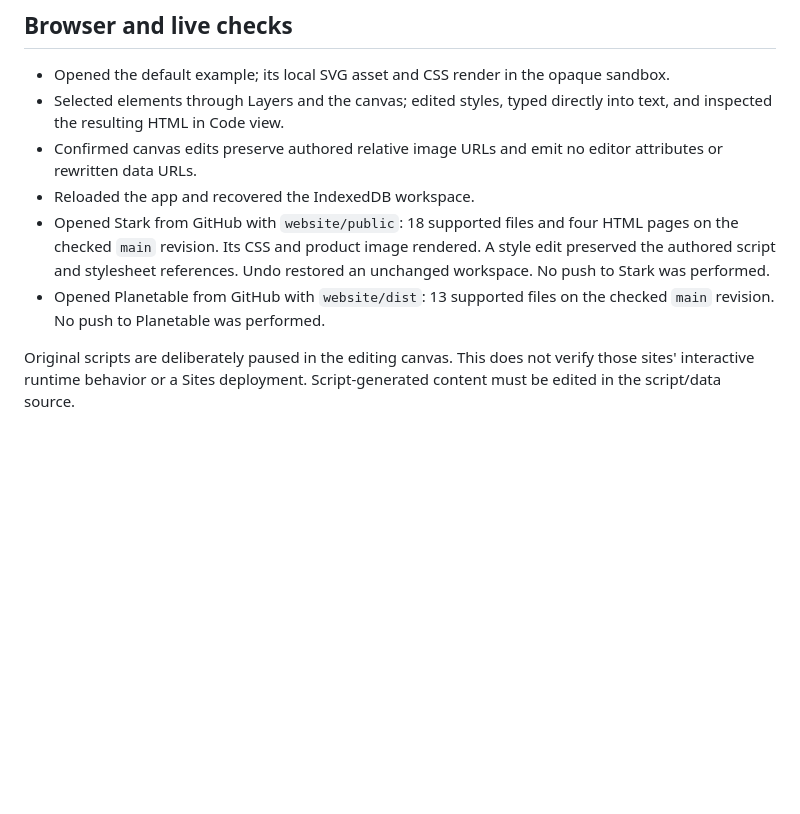
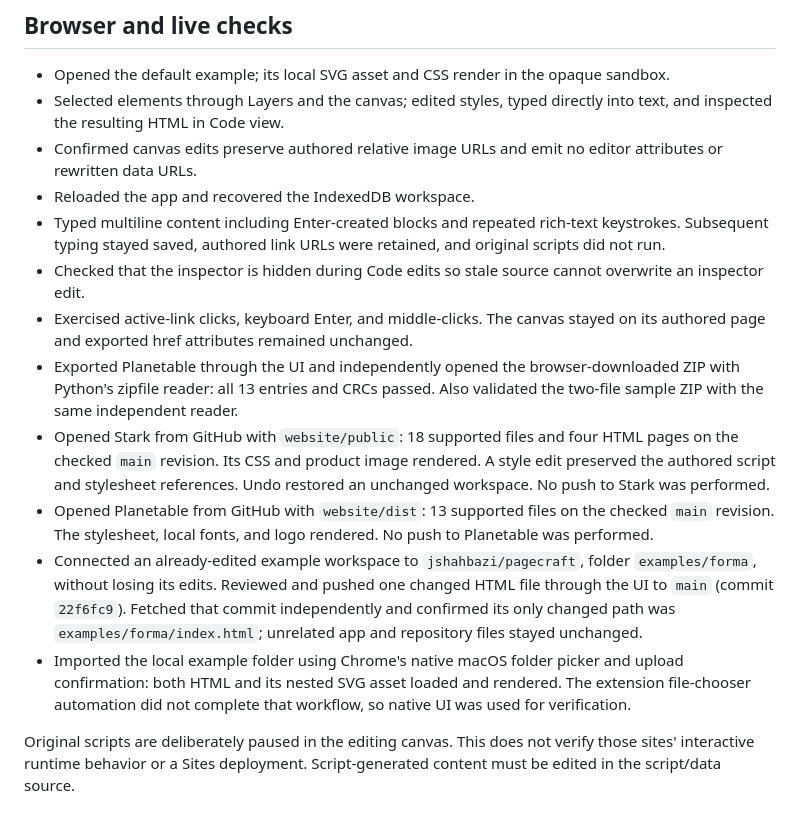
Before and after one commit to jshahbazi/pagecraft, a Markdown page: docs/verification.md, the part around the change. Rendered like a GitHub page; blank space fills up the shorter version.

Commit message:
Prevent canvas link navigation and document verified publishing flow

```diff
--- a/docs/verification.md
+++ b/docs/verification.md
@@ -23,8 +23,14 @@ GitHub behavior in the automated tests uses an injected transport. Live checks a
 - Selected elements through Layers and the canvas; edited styles, typed directly into text, and inspected the resulting HTML in Code view.
 - Confirmed canvas edits preserve authored relative image URLs and emit no editor attributes or rewritten data URLs.
 - Reloaded the app and recovered the IndexedDB workspace.
+- Typed multiline content including Enter-created blocks and repeated rich-text keystrokes. Subsequent typing stayed saved, authored link URLs were retained, and original scripts did not run.
+- Checked that the inspector is hidden during Code edits so stale source cannot overwrite an inspector edit.
+- Exercised active-link clicks, keyboard Enter, and middle-clicks. The canvas stayed on its authored page and exported href attributes remained unchanged.
+- Exported Planetable through the UI and independently opened the browser-downloaded ZIP with Python's zipfile reader: all 13 entries and CRCs passed. Also validated the two-file sample ZIP with the same independent reader.
 - Opened Stark from GitHub with `website/public`: 18 supported files and four HTML pages on the checked `main` revision. Its CSS and product image rendered. A style edit preserved the authored script and stylesheet references. Undo restored an unchanged workspace. No push to Stark was performed.
-- Opened Planetable from GitHub with `website/dist`: 13 supported files on the checked `main` revision. No push to Planetable was performed.
+- Opened Planetable from GitHub with `website/dist`: 13 supported files on the checked `main` revision. The stylesheet, local fonts, and logo rendered. No push to Planetable was performed.
+- Connected an already-edited example workspace to `jshahbazi/pagecraft`, folder `examples/forma`, without losing its edits. Reviewed and pushed one changed HTML file through the UI to `main` (commit `22f6fc9`). Fetched that commit independently and confirmed its only changed path was `examples/forma/index.html`; unrelated app and repository files stayed unchanged.
+- Imported the local example folder using Chrome's native macOS folder picker and upload confirmation: both HTML and its nested SVG asset loaded and rendered. The extension file-chooser automation did not complete that workflow, so native UI was used for verification.
 
 Original scripts are deliberately paused in the editing canvas. This does not verify those sites' interactive runtime behavior or a Sites deployment. Script-generated content must be edited in the script/data source.
 
```
Also changed, not shown: README.md (+2 -0 lines), docs/preview.jpg (added), 3 other files.
